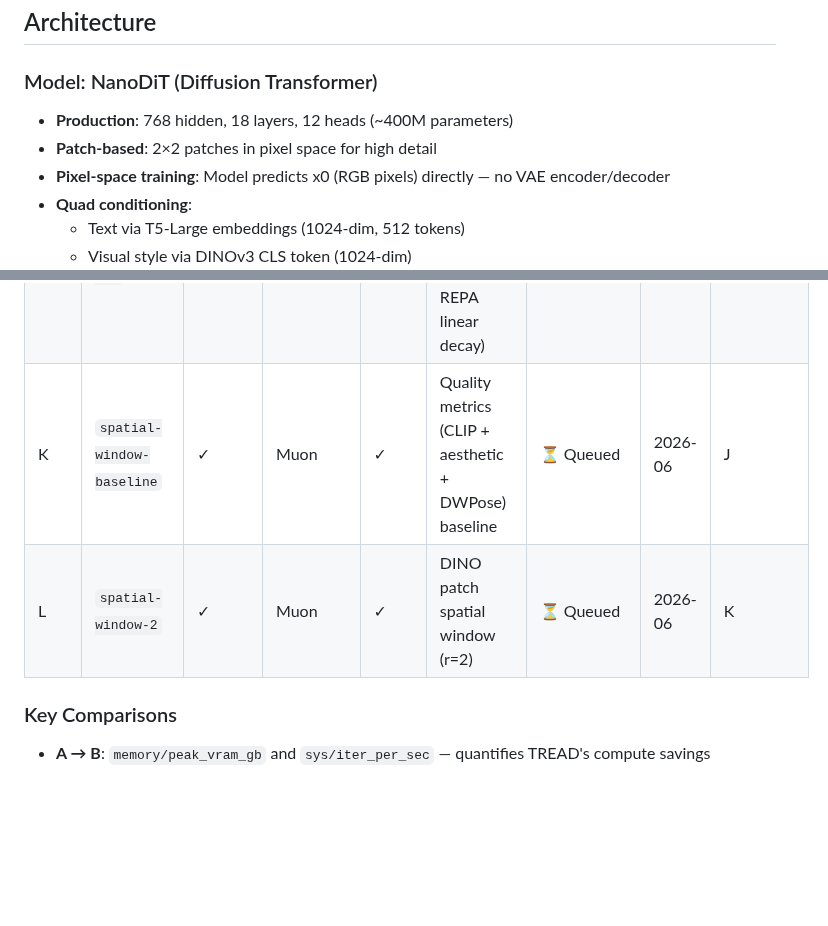
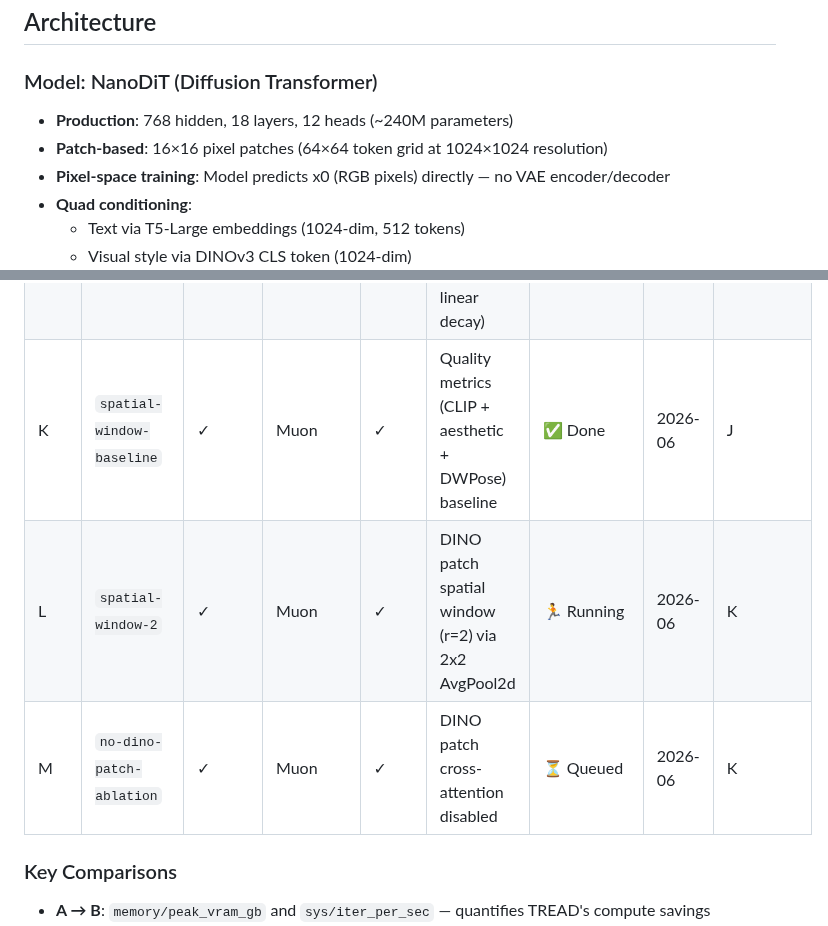
Before and after one commit to timlawrenz/prx-tg, a Markdown page: README.md, 2 parts joined by grey strips. GitHub-like rendering; blank space fills up the shorter version.

Commit message:
docs: register Arm M (No DINO patch cross-attention) in experiment registry

```diff
--- a/README.md
+++ b/README.md
@@ -16,8 +16,8 @@ This project demonstrates that you don't need massive datasets (millions of imag
 
 ### Model: NanoDiT (Diffusion Transformer)
 
-- **Production**: 768 hidden, 18 layers, 12 heads (~400M parameters)
-- **Patch-based**: 2×2 patches in pixel space for high detail
+- **Production**: 768 hidden, 18 layers, 12 heads (~240M parameters)
+- **Patch-based**: 16×16 pixel patches (64×64 token grid at 1024×1024 resolution)
 - **Pixel-space training**: Model predicts x0 (RGB pixels) directly — no VAE encoder/decoder
 - **Quad conditioning**:
   - Text via T5-Large embeddings (1024-dim, 512 tokens)
@@ -412,8 +412,9 @@ All arms train for 5,000 steps on the same 7k FFHQ subset. Each arm isolates one
 | H | `shared-adaln-lora` | ✓ | Muon | ✓ | Shared adaLN + per-block LoRA (rank 8) | ❌ Failed | 2026-05 | D |
 | I | `fp8-native` | ✓ | Muon | ✓ | FP8 precision via torchao | ✅ Done | 2026-06 | G |
 | J | `faces70k-fp8` | ✓ | Muon | ✓ | Scaled to 70k portraits (40k steps, REPA linear decay) | 🔄 Stopped at 34k | 2026-06 | I |
-| K | `spatial-window-baseline` | ✓ | Muon | ✓ | Quality metrics (CLIP + aesthetic + DWPose) baseline | ⏳ Queued | 2026-06 | J |
-| L | `spatial-window-2` | ✓ | Muon | ✓ | DINO patch spatial window (r=2) | ⏳ Queued | 2026-06 | K |
+| K | `spatial-window-baseline` | ✓ | Muon | ✓ | Quality metrics (CLIP + aesthetic + DWPose) baseline | ✅ Done | 2026-06 | J |
+| L | `spatial-window-2` | ✓ | Muon | ✓ | DINO patch spatial window (r=2) via 2x2 AvgPool2d | 🏃 Running | 2026-06 | K |
+| M | `no-dino-patch-ablation` | ✓ | Muon | ✓ | DINO patch cross-attention disabled | ⏳ Queued | 2026-06 | K |
 
 ### Key Comparisons
 
```
